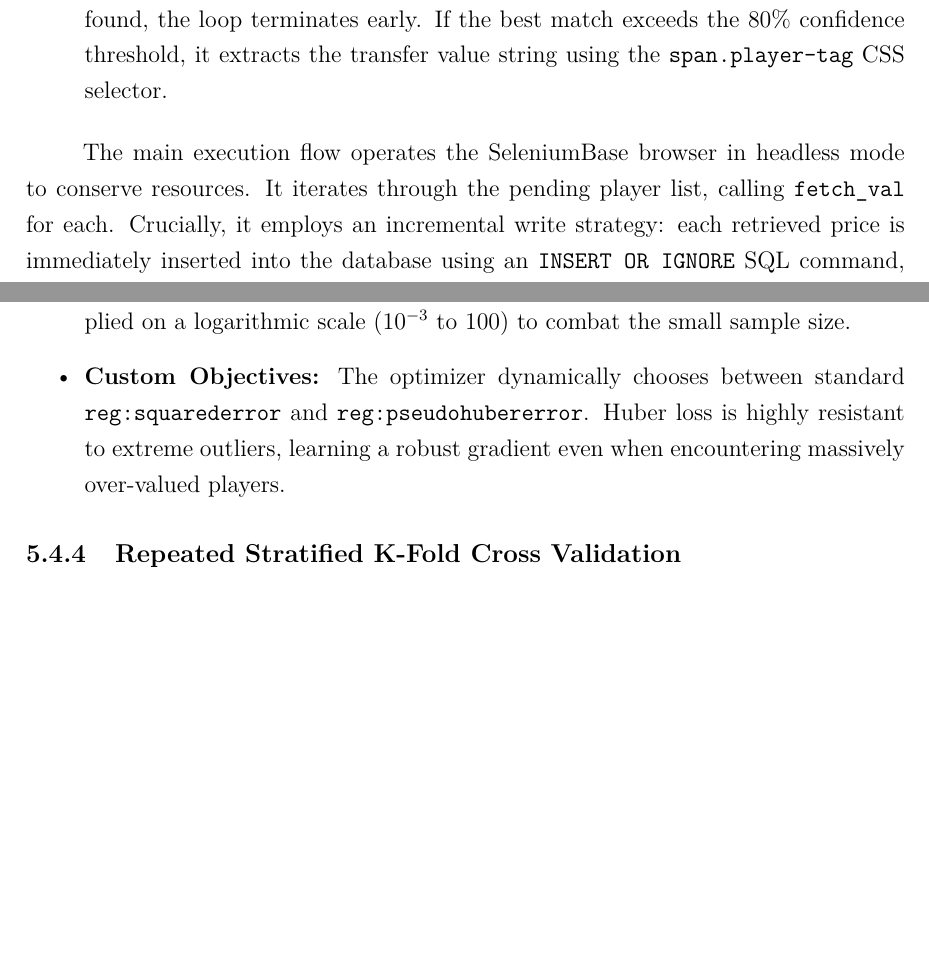
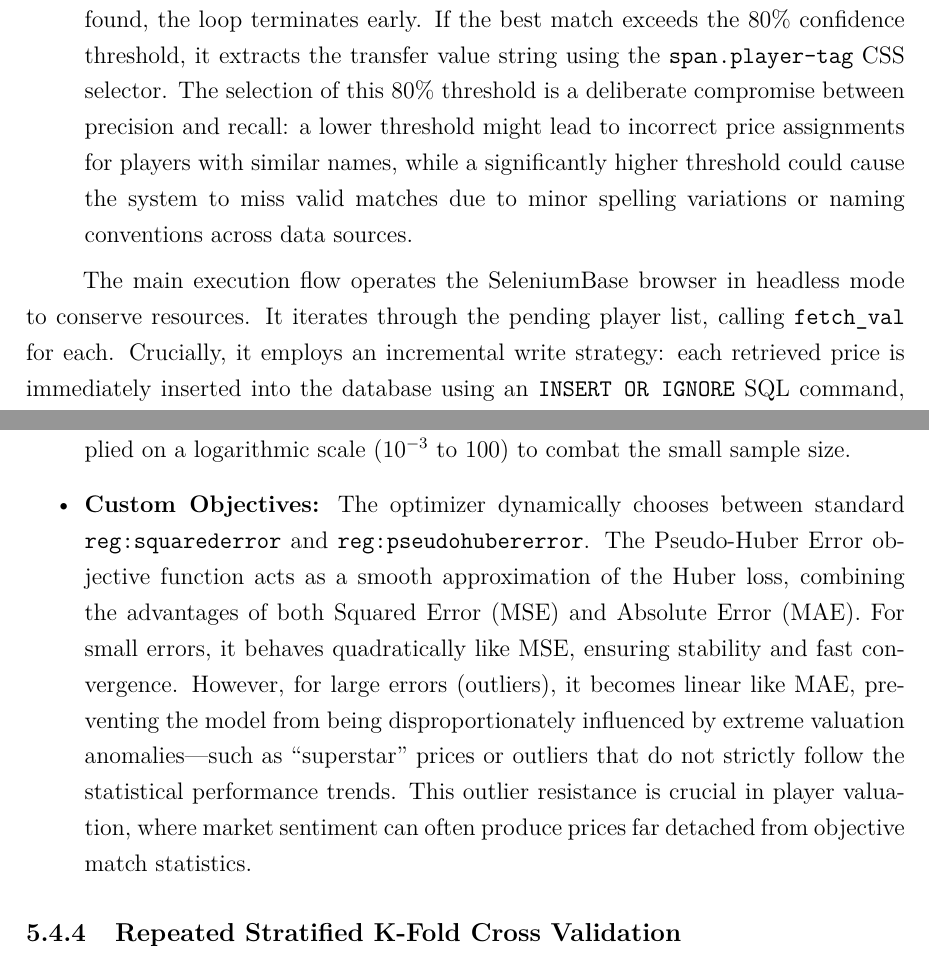
Before and after one commit to mynhleeh/EPL-Player-Valuation-Engine, a LaTeX thesis (docs/report.tex): two parts of pages 13 and 30 of 40 before the commit and two parts of pages 13 and 31 of 41 after it, joined at a grey line, cut so that both start at the same text, the shorter picture padded with empty space. Compiled offline with pdfLaTeX.

Commit message:
docs: add project technical report and update README with detailed system documentation

```diff
--- a/docs/report.tex
+++ b/docs/report.tex
@@ -360,7 +360,7 @@ The collection of transfer valuations from FootballTransfers operates as a secon
 
     \item \textbf{\texttt{price\_table(conn)}:} This utility function ensures the database schema is correct by creating the \texttt{price} table (if it does not exist) with a \texttt{UNIQUE} constraint on the player's name, preventing duplicate records.
 
-    \item \textbf{\texttt{fetch\_val(sb, name)}:} This core function takes a SeleniumBase instance and a player name. It constructs the search URL by properly encoding the player's name via \texttt{urllib.parse.quote}. After loading the search results and waiting for the \texttt{a.playerList-box} elements, it executes a fuzzy string matching algorithm. It iterates over each result box and computes a similarity score using \texttt{thefuzz.fuzz.token\_sort\_ratio} between the query name and the result's title. It tracks the highest-scoring match. If a perfect match (score of 100) is found, the loop terminates early. If the best match exceeds the 80\% confidence threshold, it extracts the transfer value string using the \texttt{span.player-tag} CSS selector.
+    \item \textbf{\texttt{fetch\_val(sb, name)}:} This core function takes a SeleniumBase instance and a player name. It constructs the search URL by properly encoding the player's name via \texttt{urllib.parse.quote}. After loading the search results and waiting for the \texttt{a.playerList-box} elements, it executes a fuzzy string matching algorithm. It iterates over each result box and computes a similarity score using \texttt{thefuzz.fuzz.token\_sort\_ratio} between the query name and the result's title. It tracks the highest-scoring match. If a perfect match (score of 100) is found, the loop terminates early. If the best match exceeds the 80\% confidence threshold, it extracts the transfer value string using the \texttt{span.player-tag} CSS selector. The selection of this 80\% threshold is a deliberate compromise between precision and recall: a lower threshold might lead to incorrect price assignments for players with similar names, while a significantly higher threshold could cause the system to miss valid matches due to minor spelling variations or naming conventions across data sources.
 \end{itemize}
 
 The main execution flow operates the SeleniumBase browser in headless mode to conserve resources. It iterates through the pending player list, calling \texttt{fetch\_val} for each. Crucially, it employs an incremental write strategy: each retrieved price is immediately inserted into the database using an \texttt{INSERT OR IGNORE} SQL command, and the database connection explicitly commits the transaction every 25 records. This ensures minimal data loss in the event of a network timeout or unexpected error.
@@ -775,7 +778,7 @@ The \texttt{train\_model} function in \texttt{training.py} executes an Optuna st
 \begin{itemize}
     \item \textbf{Tree Structure:} \texttt{max\_depth} and \texttt{min\_child\_weight} to control tree complexity.
     \item \textbf{Regularization:} Extensive $L1$ (\texttt{reg\_alpha}) and $L2$ (\texttt{reg\_lambda}) penalties applied on a logarithmic scale ($10^{-3}$ to $100$) to combat the small sample size.
-    \item \textbf{Custom Objectives:} The optimizer dynamically chooses between standard \texttt{reg:squarederror} and \texttt{reg:pseudohubererror}. Huber loss is highly resistant to extreme outliers, learning a robust gradient even when encountering massively over-valued players.
+    \item \textbf{Custom Objectives:} The optimizer dynamically chooses between standard \texttt{reg:squarederror} and \texttt{reg:pseudohubererror}. The Pseudo-Huber Error objective function acts as a smooth approximation of the Huber loss, combining the advantages of both Squared Error (MSE) and Absolute Error (MAE). For small errors, it behaves quadratically like MSE, ensuring stability and fast convergence. However, for large errors (outliers), it becomes linear like MAE, preventing the model from being disproportionately influenced by extreme valuation anomalies---such as ``superstar'' prices or outliers that do not strictly follow the statistical performance trends. This outlier resistance is crucial in player valuation, where market sentiment can often produce prices far detached from objective match statistics.
 \end{itemize}
 
 \subsection{Repeated Stratified K-Fold Cross Validation}
```
Also changed, not shown: README.md, docs/report.pdf, docs/report.tex (5 more changed lines).
